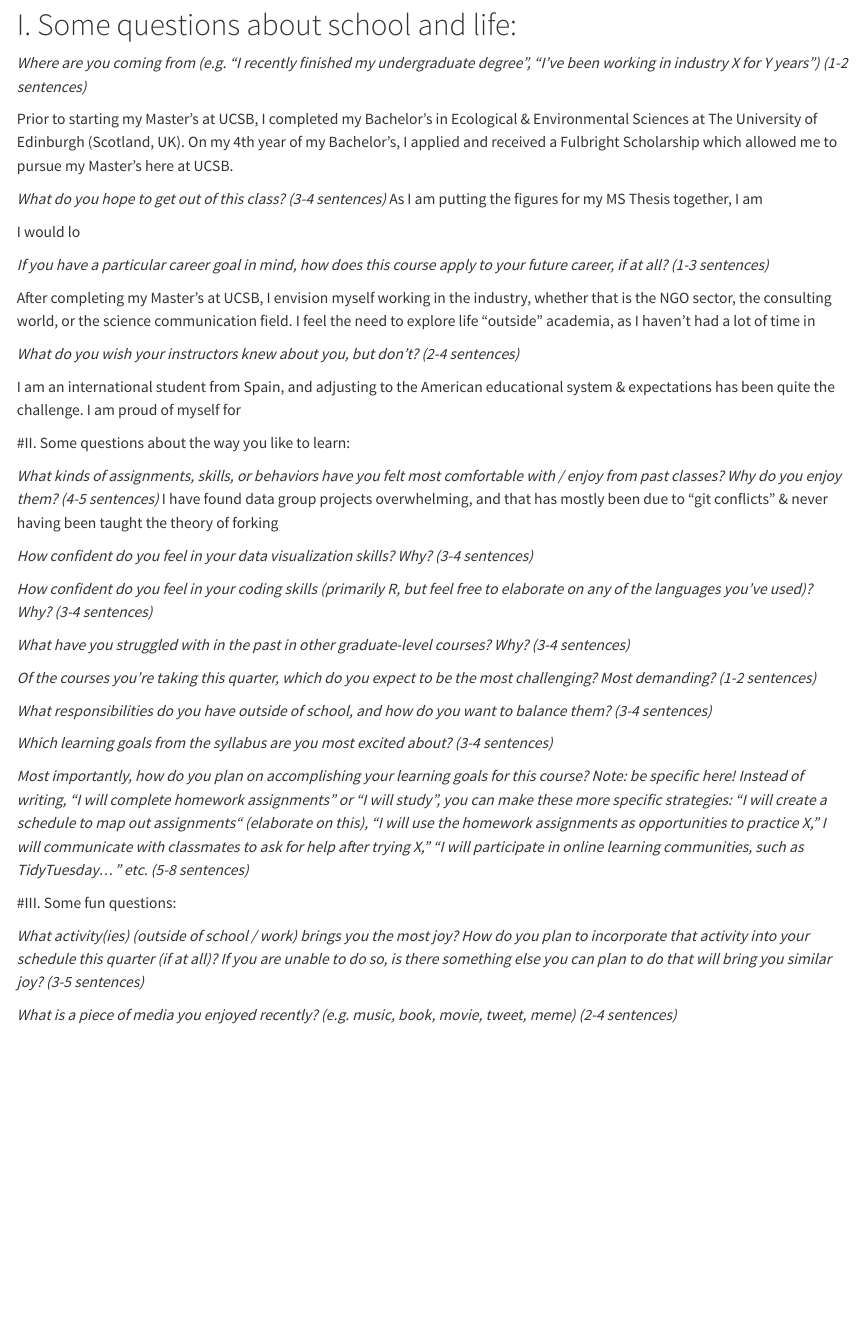
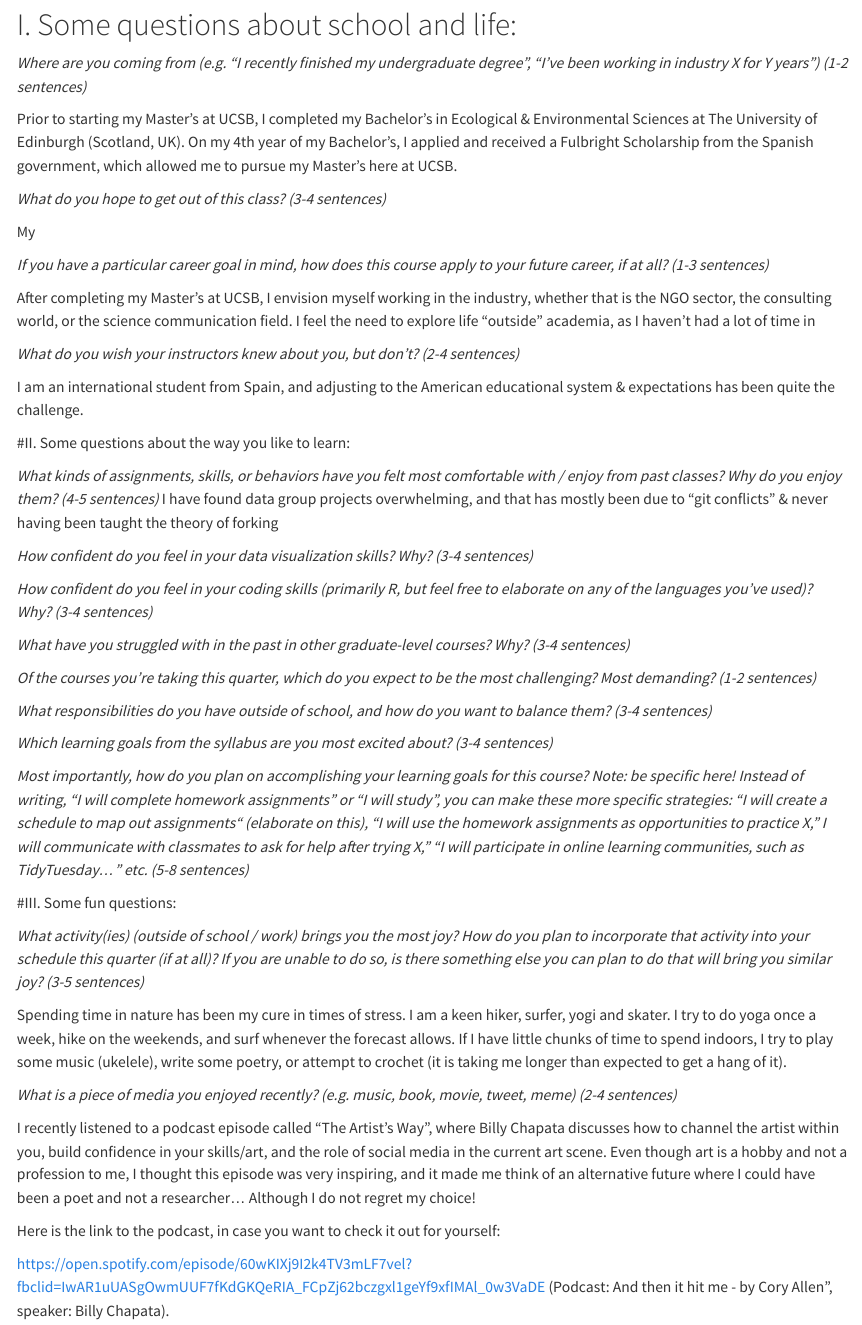
Before and after one commit to sofiaurgoiti/eds240-sr1-SOFIAURGOITI, a Quarto document (SR1-precourse-reflection.qmd): the page in a window 1100 px wide, from 130 px down. Rendered offline with R 4.5, knitr and Pandoc in place of Quarto, with nearby package versions.

Commit message:
finished section 3 questions

```diff
--- a/SR1-precourse-reflection.qmd
+++ b/SR1-precourse-reflection.qmd
@@ -10,12 +10,11 @@ editor_options:
 
 *Where are you coming from (e.g. “I recently finished my undergraduate degree”, “I’ve been working in industry X for Y years”) (1-2 sentences)*
 
-Prior to starting my Master's at UCSB, I completed my Bachelor's in Ecological & Environmental Sciences at The University of Edinburgh (Scotland, UK). On my 4th year of my Bachelor's, I applied and received a Fulbright Scholarship which allowed me to pursue my Master's here at UCSB.
+Prior to starting my Master's at UCSB, I completed my Bachelor's in Ecological & Environmental Sciences at The University of Edinburgh (Scotland, UK). On my 4th year of my Bachelor's, I applied and received a Fulbright Scholarship from the Spanish government, which allowed me to pursue my Master's here at UCSB.
 
 *What do you hope to get out of this class? (3-4 sentences)*
-As I am putting the figures for my MS Thesis together, I am
 
-I would lo
+My
 
 
 *If you have a particular career goal in mind, how does this course apply to your future career, if at all? (1-3 sentences)*
@@ -24,7 +23,9 @@ After completing my Master's at UCSB, I envision myself working in the industry,
 
 *What do you wish your instructors knew about you, but don’t? (2-4 sentences)*
 
-I am an international student from Spain, and adjusting to the American educational system & expectations has been quite the challenge. I am proud of myself for
+I am an international student from Spain, and adjusting to the American educational system & expectations has been quite the challenge.
+
+
 
 #II. Some questions about the way you like to learn:
 
@@ -56,5 +57,14 @@ I have found data group projects overwhelming, and that has mostly been due to "
 
 *What activity(ies) (outside of school / work) brings you the most joy? How do you plan to incorporate that activity into your schedule this quarter (if at all)? If you are unable to do so, is there something else you can plan to do that will bring you similar joy? (3-5 sentences)*
 
+Spending time in nature has been my cure in times of stress. I am a keen hiker, surfer, yogi and skater. I try to do yoga once a week, hike on the weekends, and surf whenever the forecast allows. If I have little chunks of time to spend indoors, I try to play some music (ukelele), write some poetry, or attempt to crochet (it is taking me longer than expected to get a hang of it).
+
 
 *What is a piece of media you enjoyed recently? (e.g. music, book, movie, tweet, meme) (2-4 sentences)*
+
+I recently listened to a podcast episode called "The Artist's Way", where Billy Chapata discusses how to channel the artist within you, build confidence in your skills/art, and the role of social media in the current art scene. Even though art is a hobby and not a profession to me, I thought this episode was very inspiring, and it made me think of an alternative future where I could have been a poet and not a researcher... Although I do not regret my choice!
+
+Here is the link to the podcast, in case you want to check it out for yourself:
+
+https://open.spotify.com/episode/60wKIXj9I2k4TV3mLF7vel?fbclid=IwAR1uUASgOwmUUF7fKdGKQeRIA_FCpZj62bczgxl1geYf9xfIMAl_0w3VaDE
+(Podcast: And then it hit me - by Cory Allen", speaker: Billy Chapata).
```
